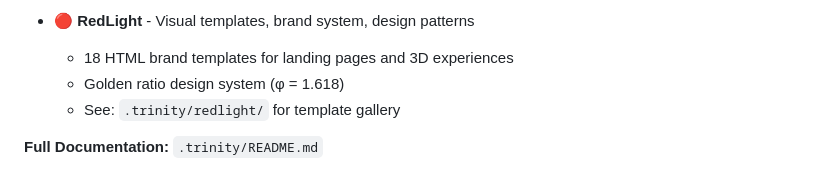
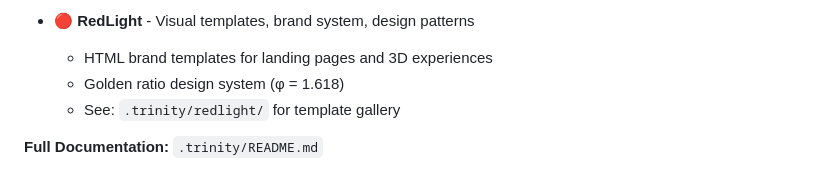
Before and after one commit to BlackRoad-OS/blackroad-os-agents, a Markdown page: README.md, the part around the change. Rendered like a GitHub page.

Commit message:
Update README.md
Co-authored-by: Copilot <175728472+Copilot@users.noreply.github.com>

```diff
--- a/README.md
+++ b/README.md
@@ -35,7 +35,7 @@ The `.trinity/` directory contains three interconnected intelligence systems:
   - See: `.trinity/yellowlight/` for infrastructure docs
 
 - **🔴 RedLight** - Visual templates, brand system, design patterns
-  - 18 HTML brand templates for landing pages and 3D experiences
+  - HTML brand templates for landing pages and 3D experiences
   - Golden ratio design system (φ = 1.618)
   - See: `.trinity/redlight/` for template gallery
 
```
